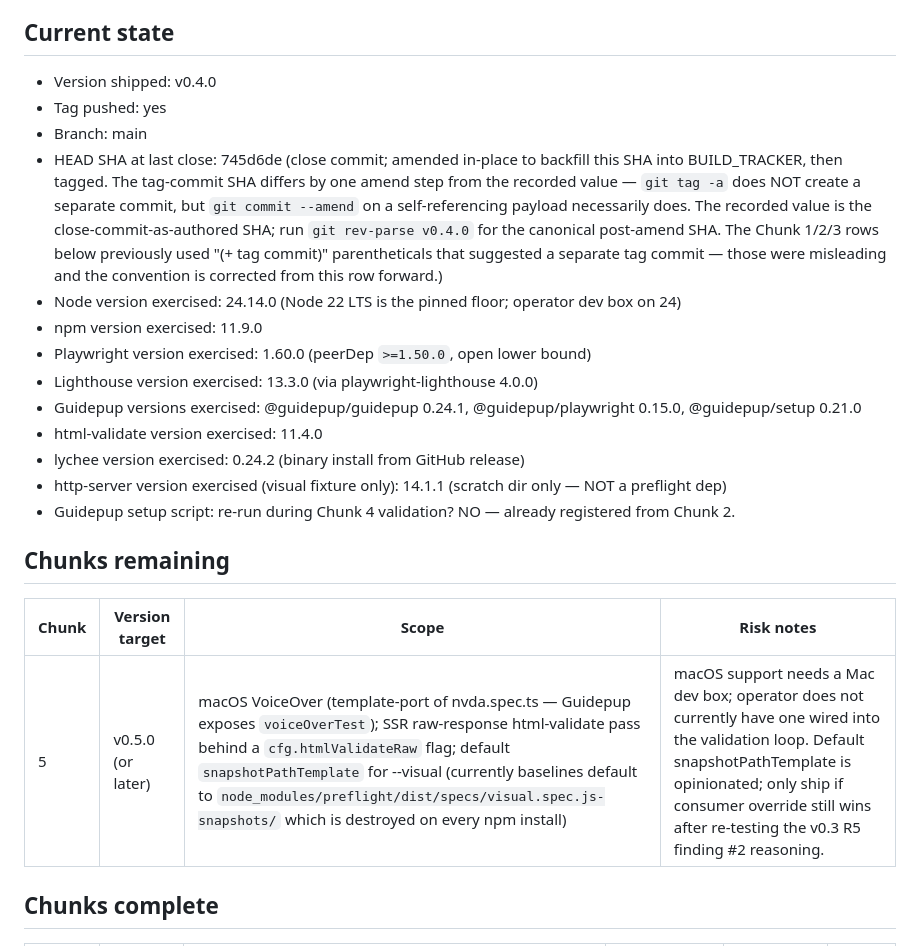
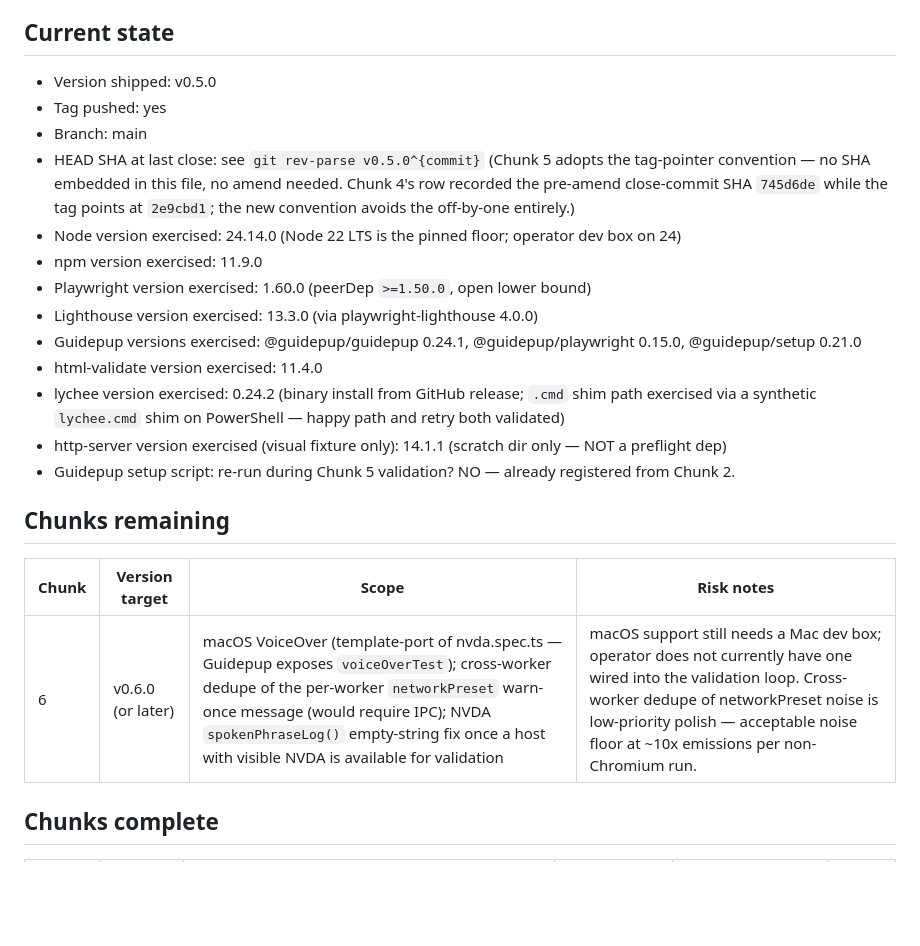
Before and after one commit to jpwbower/preflight, a Markdown page: docs/BUILD_TRACKER.md, the part around one of its changes. Rendered like a GitHub page; blank space fills up the shorter version.

```diff
--- a/docs/BUILD_TRACKER.md
+++ b/docs/BUILD_TRACKER.md
@@ -7,25 +7,25 @@ delete prior chunk rows — append to "Chunks complete".
 
 ## Current state
 
-- Version shipped: v0.4.0
+- Version shipped: v0.5.0
 - Tag pushed: yes
 - Branch: main
-- HEAD SHA at last close: 745d6de (close commit; amended in-place to backfill this SHA into BUILD_TRACKER, then tagged. The tag-commit SHA differs by one amend step from the recorded value — `git tag -a` does NOT create a separate commit, but `git commit --amend` on a self-referencing payload necessarily does. The recorded value is the close-commit-as-authored SHA; run `git rev-parse v0.4.0` for the canonical post-amend SHA. The Chunk 1/2/3 rows below previously used "(+ tag commit)" parentheticals that suggested a separate tag commit — those were misleading and the convention is corrected from this row forward.)
+- HEAD SHA at last close: see `git rev-parse v0.5.0^{commit}` (Chunk 5 adopts the tag-pointer convention — no SHA embedded in this file, no amend needed. Chunk 4's row recorded the pre-amend close-commit SHA `745d6de` while the tag points at `2e9cbd1`; the new convention avoids the off-by-one entirely.)
 - Node version exercised: 24.14.0 (Node 22 LTS is the pinned floor; operator dev box on 24)
 - npm version exercised: 11.9.0
 - Playwright version exercised: 1.60.0 (peerDep `>=1.50.0`, open lower bound)
 - Lighthouse version exercised: 13.3.0 (via playwright-lighthouse 4.0.0)
 - Guidepup versions exercised: @guidepup/guidepup 0.24.1, @guidepup/playwright 0.15.0, @guidepup/setup 0.21.0
 - html-validate version exercised: 11.4.0
-- lychee version exercised: 0.24.2 (binary install from GitHub release)
+- lychee version exercised: 0.24.2 (binary install from GitHub release; `.cmd` shim path exercised via a synthetic `lychee.cmd` shim on PowerShell — happy path and retry both validated)
 - http-server version exercised (visual fixture only): 14.1.1 (scratch dir only — NOT a preflight dep)
-- Guidepup setup script: re-run during Chunk 4 validation? NO — already registered from Chunk 2.
+- Guidepup setup script: re-run during Chunk 5 validation? NO — already registered from Chunk 2.
 
 ## Chunks remaining
 
 | Chunk | Version target | Scope | Risk notes |
 | ----- | -------------- | ----- | ---------- |
-| 5 | v0.5.0 (or later) | macOS VoiceOver (template-port of nvda.spec.ts — Guidepup exposes `voiceOverTest`); SSR raw-response html-validate pass behind a `cfg.htmlValidateRaw` flag; default `snapshotPathTemplate` for --visual (currently baselines default to `node_modules/preflight/dist/specs/visual.spec.js-snapshots/` which is destroyed on every npm install) | macOS support needs a Mac dev box; operator does not currently have one wired into the validation loop. Default snapshotPathTemplate is opinionated; only ship if consumer override still wins after re-testing the v0.3 R5 finding #2 reasoning. |
+| 6 | v0.6.0 (or later) | macOS VoiceOver (template-port of nvda.spec.ts — Guidepup exposes `voiceOverTest`); cross-worker dedupe of the per-worker `networkPreset` warn-once message (would require IPC); NVDA `spokenPhraseLog()` empty-string fix once a host with visible NVDA is available for validation | macOS support still needs a Mac dev box; operator does not currently have one wired into the validation loop. Cross-worker dedupe of networkPreset noise is low-priority polish — acceptable noise floor at ~10x emissions per non-Chromium run. |
 
 ## Chunks complete
 
```
Also changed, not shown: other parts of docs/BUILD_TRACKER.md (+78 -29 lines).
